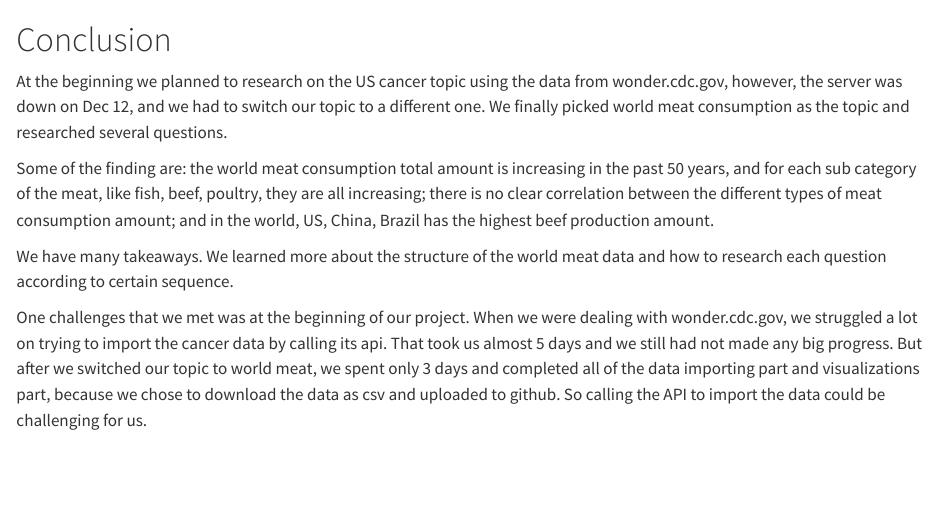
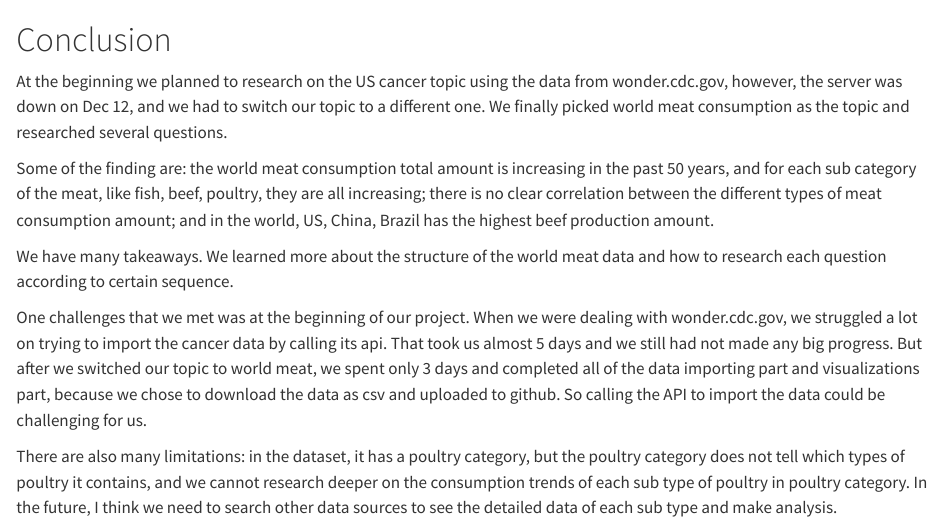
Before and after one commit to yuhe6/meat_dairy_production, a Quarto document (conclusion.qmd): the page in a window 1100 px wide, from its top. Rendered offline with R 4.5, knitr and Pandoc in place of Quarto, with nearby package versions.

Commit message:
finished conclusion

```diff
--- a/conclusion.qmd
+++ b/conclusion.qmd
@@ -6,3 +6,5 @@ Some of the finding are: the world meat consumption total amount is increasing i
 We have many takeaways. We learned more about the structure of the world meat data and how to research each question according to certain sequence.
 
 One challenges that we met was at the beginning of our project. When we were dealing with wonder.cdc.gov, we struggled a lot on trying to import the cancer data by calling its api. That took us almost 5 days and we still had not made any big progress. But after we switched our topic to world meat, we spent only 3 days and completed all of the data importing part and visualizations part, because we chose to download the data as csv and uploaded to github. So calling the API to import the data could be challenging for us.
+
+There are also many limitations: in the dataset, it has a poultry category, but the poultry category does not tell which types of poultry it contains, and we cannot research deeper on the consumption trends of each sub type of poultry in poultry category. In the future, I think we need to search other data sources to see the detailed data of each sub type and make analysis.
```
